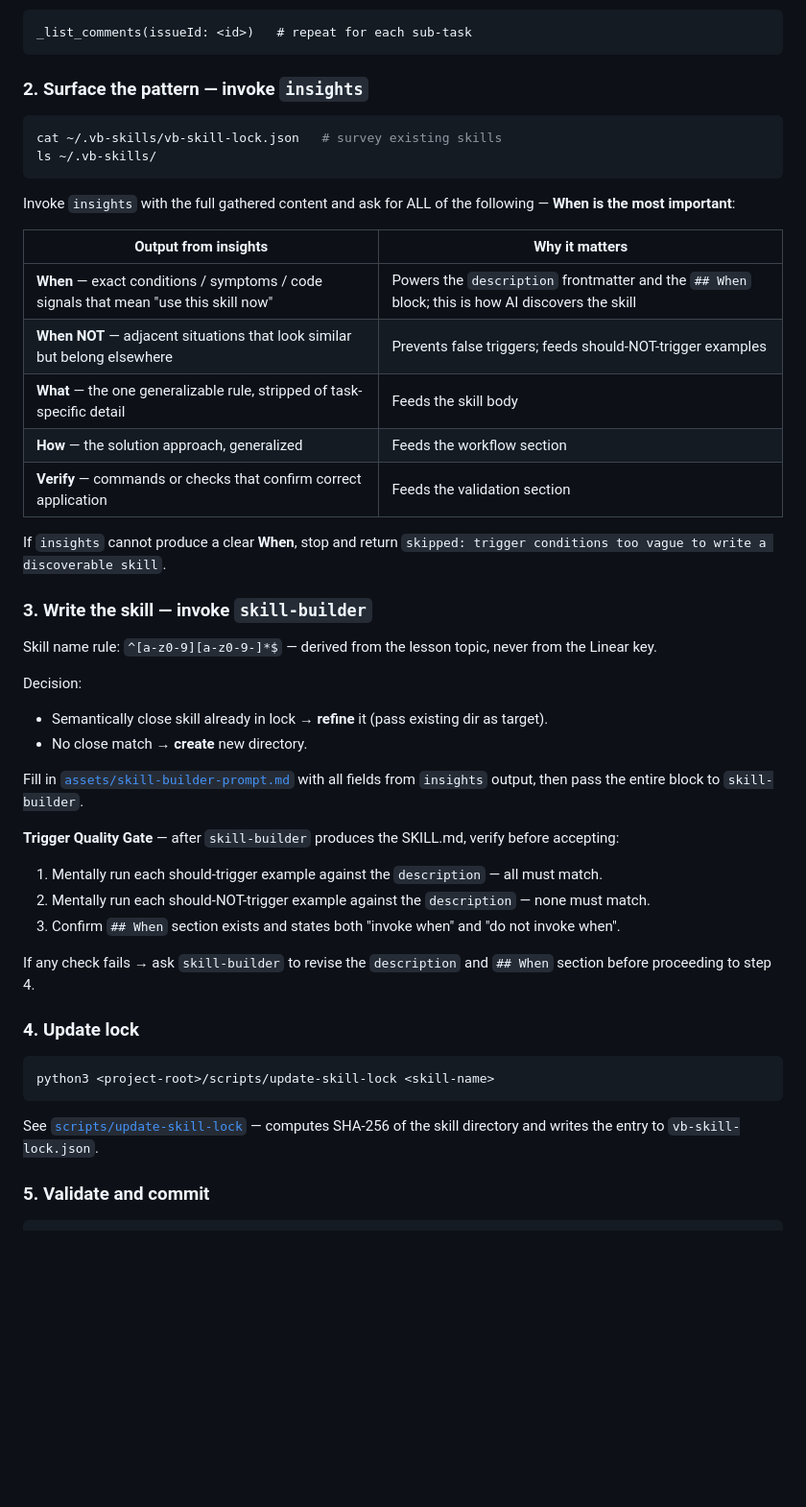
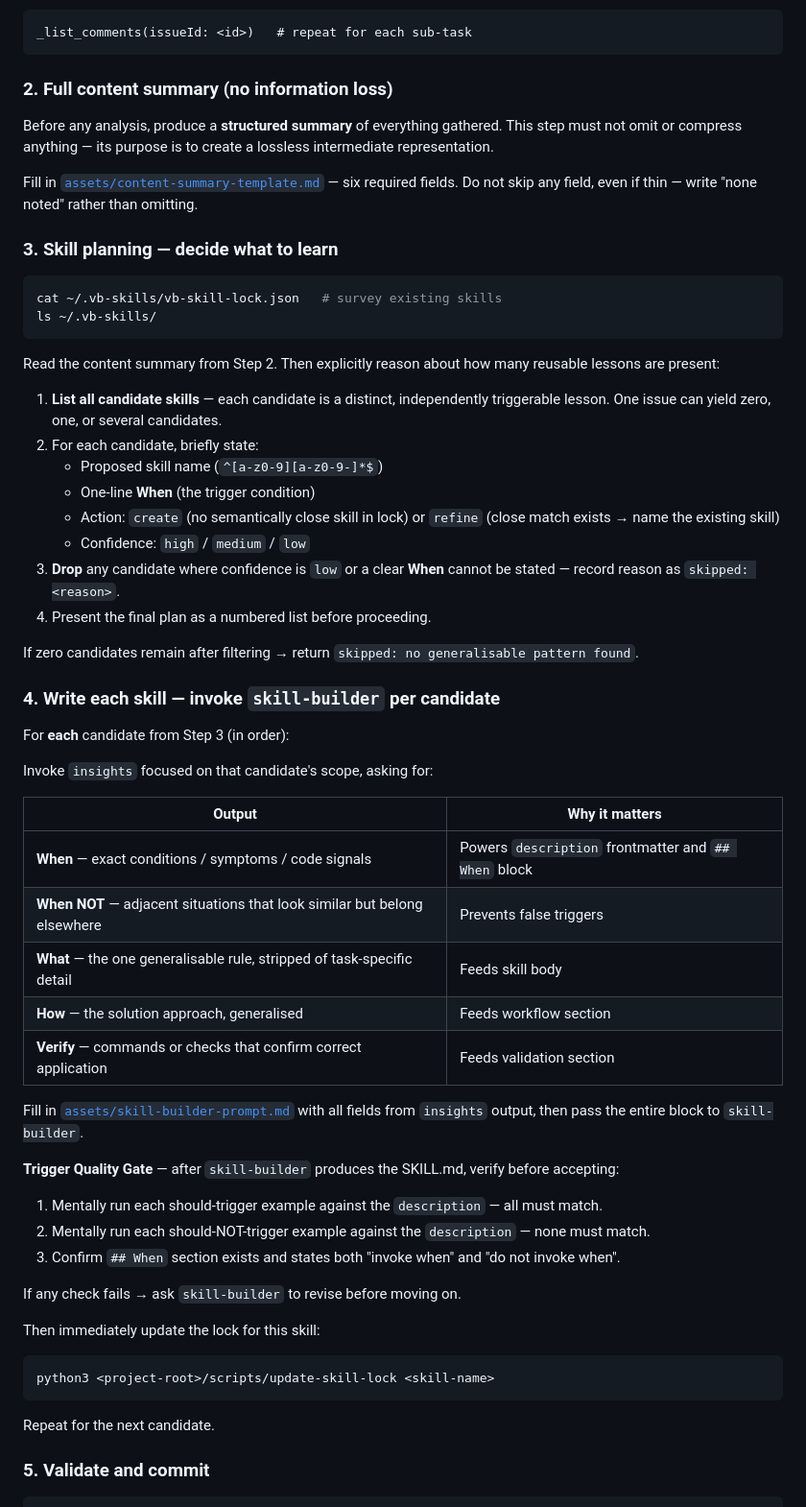
Before and after one commit to JsonLee12138/vibeRig, a Markdown page: skills/vb-learn/SKILL.md, the part around one of its changes. Shown at 96% size. GitHub-like rendering; blank space fills up the shorter version.

Commit message:
fix:learn

````diff
--- a/skills/vb-learn/SKILL.md
+++ b/skills/vb-learn/SKILL.md
@@ -61,32 +61,45 @@ If the issue is a **parent (requirement)**: use `_list_issues(filter: {parent: {
 _list_comments(issueId: <id>)   # repeat for each sub-task
 ```
 
-### 2. Surface the pattern — invoke `insights`
+### 2. Full content summary (no information loss)
+
+Before any analysis, produce a **structured summary** of everything gathered. This step must not omit or compress anything — its purpose is to create a lossless intermediate representation.
+
+Fill in [`assets/content-summary-template.md`](assets/content-summary-template.md) — six required fields. Do not skip any field, even if thin — write "none noted" rather than omitting.
+
+### 3. Skill planning — decide what to learn
 
 ```bash
 cat ~/.vb-skills/vb-skill-lock.json   # survey existing skills
 ls ~/.vb-skills/
 ```
 
-Invoke `insights` with the full gathered content and ask for ALL of the following — **When is the most important**:
+Read the content summary from Step 2. Then explicitly reason about how many reusable lessons are present:
 
-| Output from insights | Why it matters |
+1. **List all candidate skills** — each candidate is a distinct, independently triggerable lesson. One issue can yield zero, one, or several candidates.
+2. For each candidate, briefly state:
+   - Proposed skill name (`^[a-z0-9][a-z0-9-]*$`)
+   - One-line **When** (the trigger condition)
+   - Action: `create` (no semantically close skill in lock) or `refine` (close match exists → name the existing skill)
+   - Confidence: `high` / `medium` / `low`
+3. **Drop** any candidate where confidence is `low` or a clear **When** cannot be stated — record reason as `skipped: <reason>`.
+4. Present the final plan as a numbered list before proceeding.
+
+If zero candidates remain after filtering → return `skipped: no generalisable pattern found`.
+
+### 4. Write each skill — invoke `skill-builder` per candidate
+
+For **each** candidate from Step 3 (in order):
+
+Invoke `insights` focused on that candidate's scope, asking for:
+
+| Output | Why it matters |
 |---|---|
-| **When** — exact conditions / symptoms / code signals that mean "use this skill now" | Powers the `description` frontmatter and the `## When` block; this is how AI discovers the skill |
-| **When NOT** — adjacent situations that look similar but belong elsewhere | Prevents false triggers; feeds should-NOT-trigger examples |
-| **What** — the one generalizable rule, stripped of task-specific detail | Feeds the skill body |
-| **How** — the solution approach, generalized | Feeds the workflow section |
-| **Verify** — commands or checks that confirm correct application | Feeds the validation section |
-
-If `insights` cannot produce a clear **When**, stop and return `skipped: trigger conditions too vague to write a discoverable skill`.
-
-### 3. Write the skill — invoke `skill-builder`
-
-Skill name rule: `^[a-z0-9][a-z0-9-]*$` — derived from the lesson topic, never from the Linear key.
-
-Decision:
-- Semantically close skill already in lock → **refine** it (pass existing dir as target).
-- No close match → **create** new directory.
+| **When** — exact conditions / symptoms / code signals | Powers `description` frontmatter and `## When` block |
+| **When NOT** — adjacent situations that look similar but belong elsewhere | Prevents false triggers |
+| **What** — the one generalisable rule, stripped of task-specific detail | Feeds skill body |
+| **How** — the solution approach, generalised | Feeds workflow section |
+| **Verify** — commands or checks that confirm correct application | Feeds validation section |
 
 Fill in [`assets/skill-builder-prompt.md`](assets/skill-builder-prompt.md) with all fields from `insights` output, then pass the entire block to `skill-builder`.
 
@@ -96,15 +109,15 @@ Fill in [`assets/skill-builder-prompt.md`](assets/skill-builder-prompt.md) with
 2. Mentally run each should-NOT-trigger example against the `description` — none must match.
 3. Confirm `## When` section exists and states both "invoke when" and "do not invoke when".
 
-If any check fails → ask `skill-builder` to revise the `description` and `## When` section before proceeding to step 4.
+If any check fails → ask `skill-builder` to revise before moving on.
 
-### 4. Update lock
+Then immediately update the lock for this skill:
 
 ```bash
 python3 <project-root>/scripts/update-skill-lock <skill-name>
 ```
 
-See [`scripts/update-skill-lock`](../../../../scripts/update-skill-lock) — computes SHA-256 of the skill directory and writes the entry to `vb-skill-lock.json`.
+Repeat for the next candidate.
 
 ### 5. Validate and commit
 
````
Also changed, not shown: other parts of skills/vb-learn/SKILL.md (+29 -19 lines), 1 other file.
